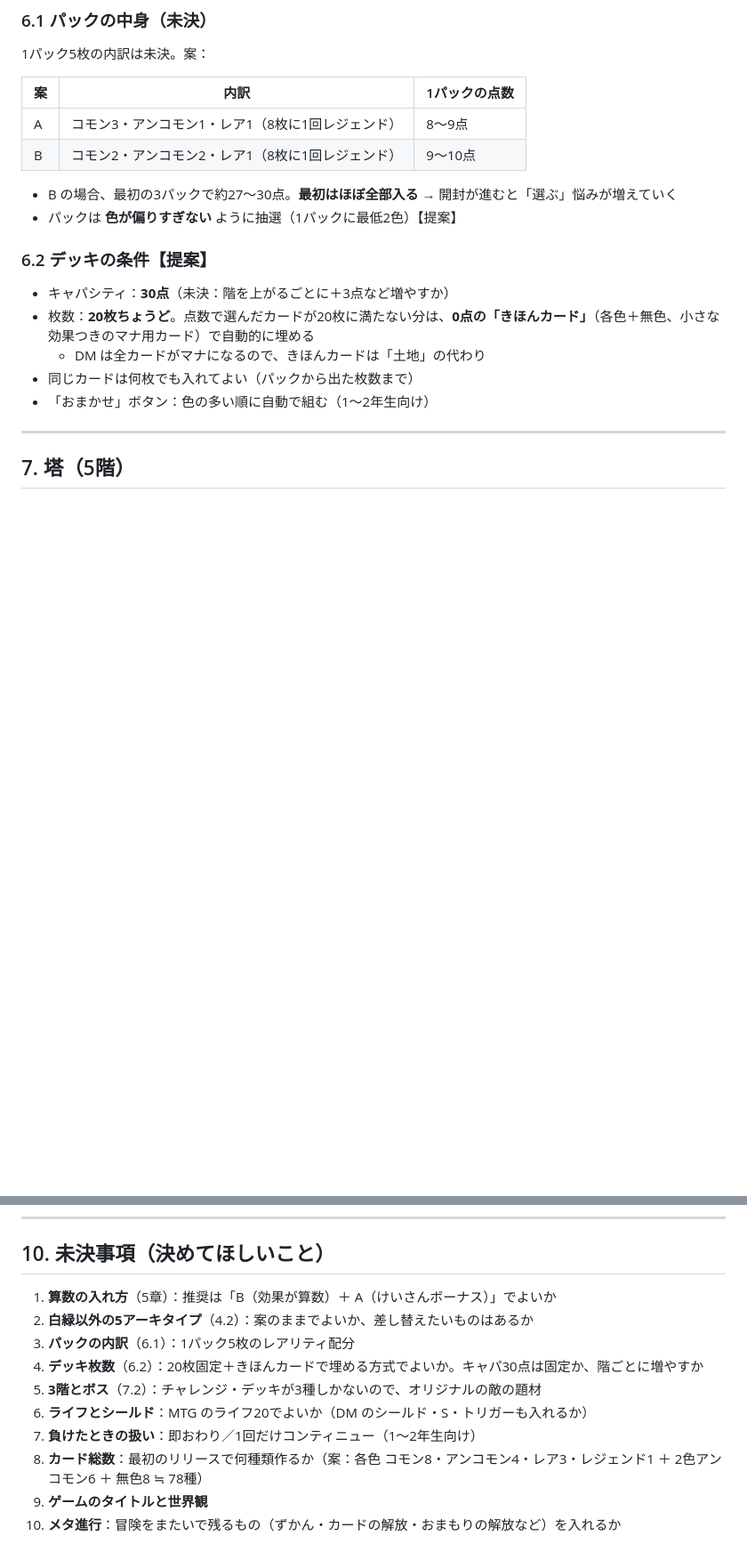
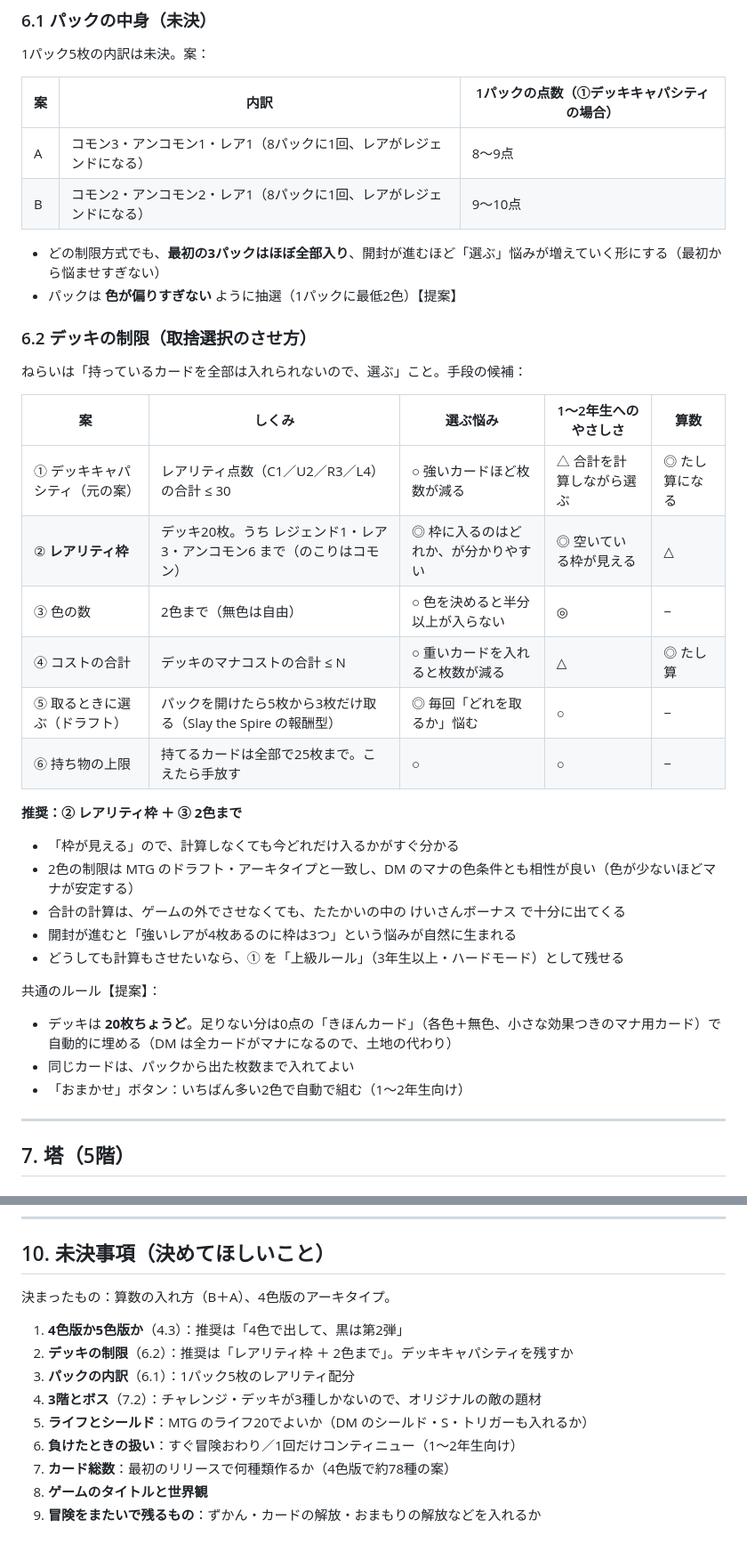
Before and after one commit to shimpseguchi-jpg/app-maker, a Markdown page: mathtcg/docs/REQUIREMENTS.md, 2 parts joined by grey strips. Shown at 89% size. Drawn GitHub-style; blank space fills up the shorter version.

Commit message:
さんすうTCG（仮）：算数の入れ方とアーキタイプを決定、5色版とデッキ制限の比較を追加
Co-Authored-By: Claude Opus 5.5 <noreply@anthropic.com>
Claude-Session: https://claude.ai/code/session_015arTkxuTdU84wuvqu1Tj7M

```diff
--- a/mathtcg/docs/REQUIREMENTS.md
+++ b/mathtcg/docs/REQUIREMENTS.md
@@ -163,21 +202,40 @@
 
 1パック5枚の内訳は未決。案：
 
-| 案 | 内訳 | 1パックの点数 |
+| 案 | 内訳 | 1パックの点数（①デッキキャパシティの場合） |
 |---|---|---|
-| A | コモン3・アンコモン1・レア1（8枚に1回レジェンド） | 8〜9点 |
-| B | コモン2・アンコモン2・レア1（8枚に1回レジェンド） | 9〜10点 |
+| A | コモン3・アンコモン1・レア1（8パックに1回、レアがレジェンドになる） | 8〜9点 |
+| B | コモン2・アンコモン2・レア1（8パックに1回、レアがレジェンドになる） | 9〜10点 |
 
-- B の場合、最初の3パックで約27〜30点。**最初はほぼ全部入る** → 開封が進むと「選ぶ」悩みが増えていく
+- どの制限方式でも、**最初の3パックはほぼ全部入り**、開封が進むほど「選ぶ」悩みが増えていく形にする（最初から悩ませすぎない）
 - パックは **色が偏りすぎない** ように抽選（1パックに最低2色）【提案】
 
-### 6.2 デッキの条件【提案】
+### 6.2 デッキの制限（取捨選択のさせ方）
 
-- キャパシティ：**30点**（未決：階を上がるごとに＋3点など増やすか）
-- 枚数：**20枚ちょうど**。点数で選んだカードが20枚に満たない分は、**0点の「きほんカード」**（各色＋無色、小さな効果つきのマナ用カード）で自動的に埋める
-  - DM は全カードがマナになるので、きほんカードは「土地」の代わり
-- 同じカードは何枚でも入れてよい（パックから出た枚数まで）
-- 「おまかせ」ボタン：色の多い順に自動で組む（1〜2年生向け）
+ねらいは「持っているカードを全部は入れられないので、選ぶ」こと。手段の候補：
+
+| 案 | しくみ | 選ぶ悩み | 1〜2年生へのやさしさ | 算数 |
+|---|---|---|---|---|
+| ① デッキキャパシティ（元の案） | レアリティ点数（C1／U2／R3／L4）の合計 ≤ 30 | ○ 強いカードほど枚数が減る | △ 合計を計算しながら選ぶ | ◎ たし算になる |
+| ② **レアリティ枠** | デッキ20枚。うち レジェンド1・レア3・アンコモン6 まで（のこりはコモン） | ◎ 枠に入るのはどれか、が分かりやすい | ◎ 空いている枠が見える | △ |
+| ③ 色の数 | 2色まで（無色は自由） | ○ 色を決めると半分以上が入らない | ◎ | − |
+| ④ コストの合計 | デッキのマナコストの合計 ≤ N | ○ 重いカードを入れると枚数が減る | △ | ◎ たし算 |
+| ⑤ 取るときに選ぶ（ドラフト） | パックを開けたら5枚から3枚だけ取る（Slay the Spire の報酬型） | ◎ 毎回「どれを取るか」悩む | ○ | − |
+| ⑥ 持ち物の上限 | 持てるカードは全部で25枚まで。こえたら手放す | ○ | ○ | − |
+
+**推奨：② レアリティ枠 ＋ ③ 2色まで**
+
+- 「枠が見える」ので、計算しなくても今どれだけ入るかがすぐ分かる
+- 2色の制限は MTG のドラフト・アーキタイプと一致し、DM のマナの色条件とも相性が良い（色が少ないほどマナが安定する）
+- 合計の計算は、ゲームの外でさせなくても、たたかいの中の けいさんボーナス で十分に出てくる
+- 開封が進むと「強いレアが4枚あるのに枠は3つ」という悩みが自然に生まれる
+- どうしても計算もさせたいなら、① を「上級ルール」（3年生以上・ハードモード）として残せる
+
+共通のルール【提案】：
+
+- デッキは **20枚ちょうど**。足りない分は0点の「きほんカード」（各色＋無色、小さな効果つきのマナ用カード）で自動的に埋める（DM は全カードがマナになるので、土地の代わり）
+- 同じカードは、パックから出た枚数まで入れてよい
+- 「おまかせ」ボタン：いちばん多い2色で自動で組む（1〜2年生向け）
 
 ---
 
@@ -239,13 +297,14 @@
 
 ## 10. 未決事項（決めてほしいこと）
 
-1. **算数の入れ方**（5章）：推奨は「B（効果が算数）＋ A（けいさんボーナス）」でよいか
-2. **白緑以外の5アーキタイプ**（4.2）：案のままでよいか、差し替えたいものはあるか
+決まったもの：算数の入れ方（B＋A）、4色版のアーキタイプ。
+
+1. **4色版か5色版か**（4.3）：推奨は「4色で出して、黒は第2弾」
+2. **デッキの制限**（6.2）：推奨は「レアリティ枠 ＋ 2色まで」。デッキキャパシティを残すか
 3. **パックの内訳**（6.1）：1パック5枚のレアリティ配分
-4. **デッキ枚数**（6.2）：20枚固定＋きほんカードで埋める方式でよいか。キャパ30点は固定か、階ごとに増やすか
-5. **3階とボス**（7.2）：チャレンジ・デッキが3種しかないので、オリジナルの敵の題材
-6. **ライフとシールド**：MTG のライフ20でよいか（DM のシールド・S・トリガーも入れるか）
-7. **負けたときの扱い**：即おわり／1回だけコンティニュー（1〜2年生向け）
-8. **カード総数**：最初のリリースで何種類作るか（案：各色 コモン8・アンコモン4・レア3・レジェンド1 ＋ 2色アンコモン6 ＋ 無色8 ≒ 78種）
-9. **ゲームのタイトルと世界観**
-10. **メタ進行**：冒険をまたいで残るもの（ずかん・カードの解放・おまもりの解放など）を入れるか
+4. **3階とボス**（7.2）：チャレンジ・デッキが3種しかないので、オリジナルの敵の題材
+5. **ライフとシールド**：MTG のライフ20でよいか（DM のシールド・S・トリガーも入れるか）
+6. **負けたときの扱い**：すぐ冒険おわり／1回だけコンティニュー（1〜2年生向け）
+7. **カード総数**：最初のリリースで何種類作るか（4色版で約78種の案）
+8. **ゲームのタイトルと世界観**
+9. **冒険をまたいで残るもの**：ずかん・カードの解放・おまもりの解放などを入れるか
```
Also changed, not shown: other parts of mathtcg/docs/REQUIREMENTS.md (+46 -7 lines).
